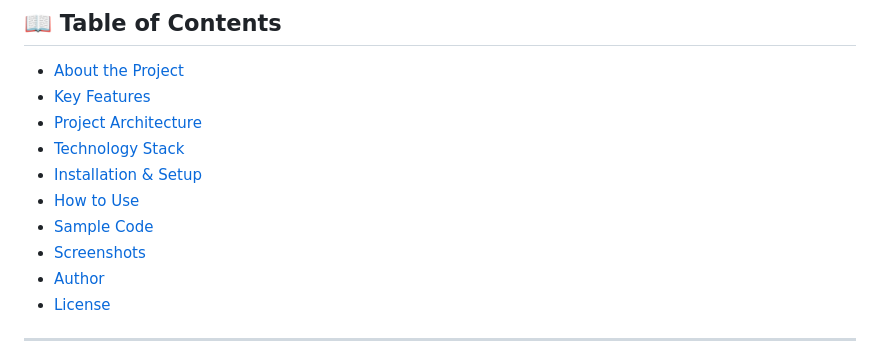
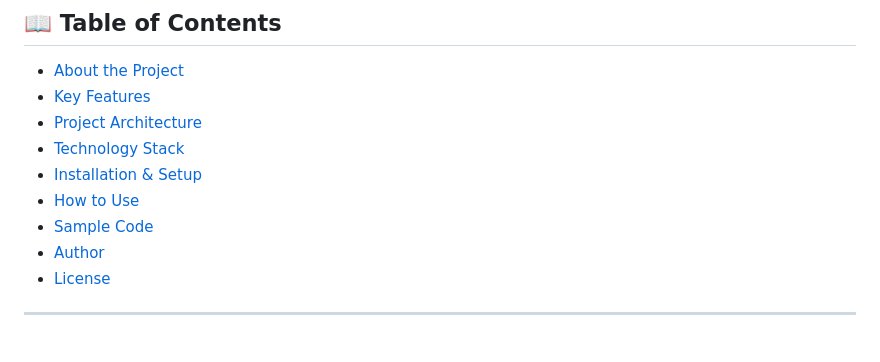
Before and after one commit to jahanzaib-147/Firewall-Policy-Compiler, a Markdown page: README.md, the part around one of its changes. Rendered like a GitHub page.

Commit message:
Enhanced Readme for clarity

```diff
--- a/README.md
+++ b/README.md
@@ -17,7 +17,6 @@ A **Domain-Specific Language (DSL)** compiler designed to simplify, validate, an
 - [Installation & Setup](#-installation--setup)
 - [How to Use](#-how-to-use)
 - [Sample Code](#-sample-code)
-- [Screenshots](#-screenshots)
 - [Author](#-author)
 - [License](#-license)
 
```
Also changed, not shown: other parts of README.md (+0 -2 lines).
